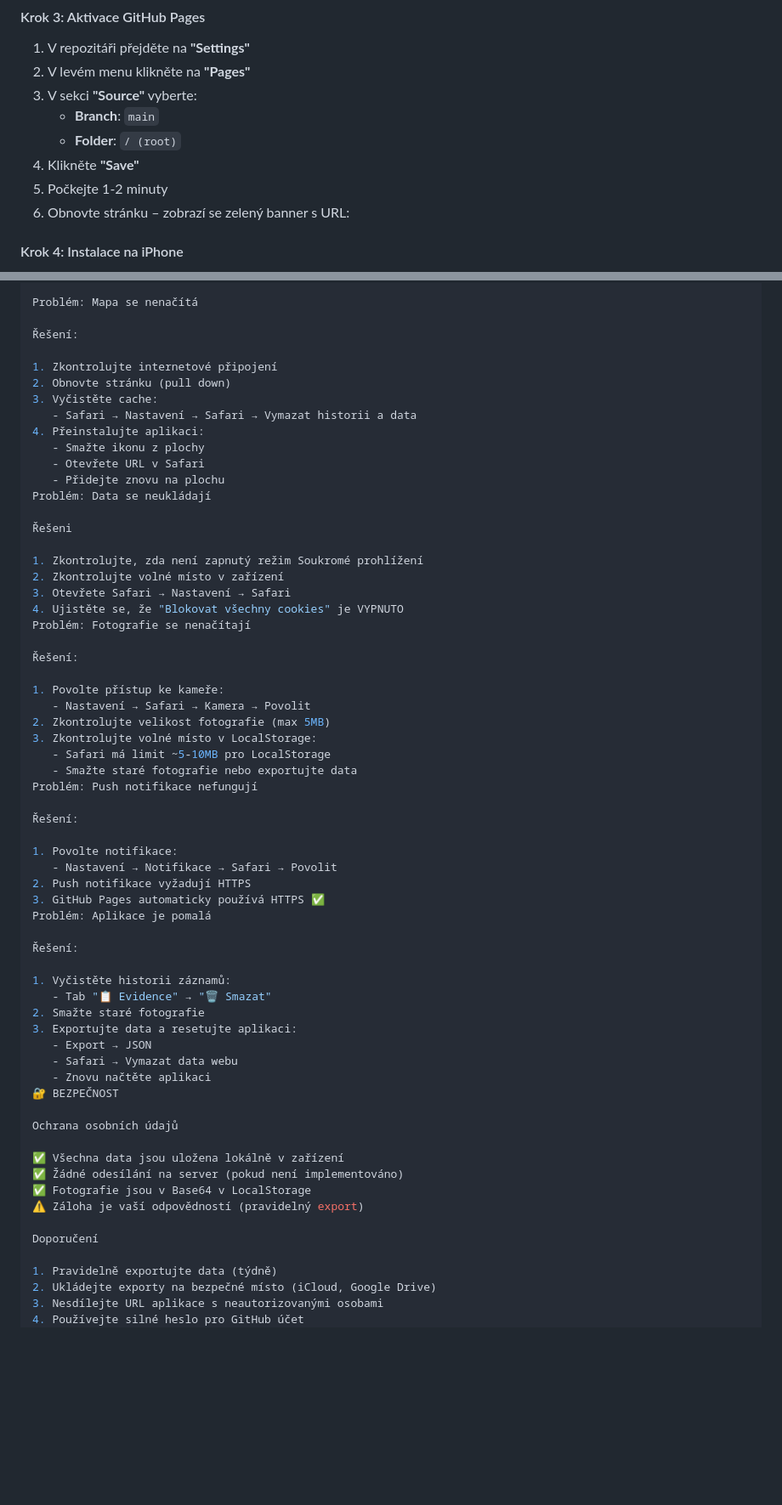
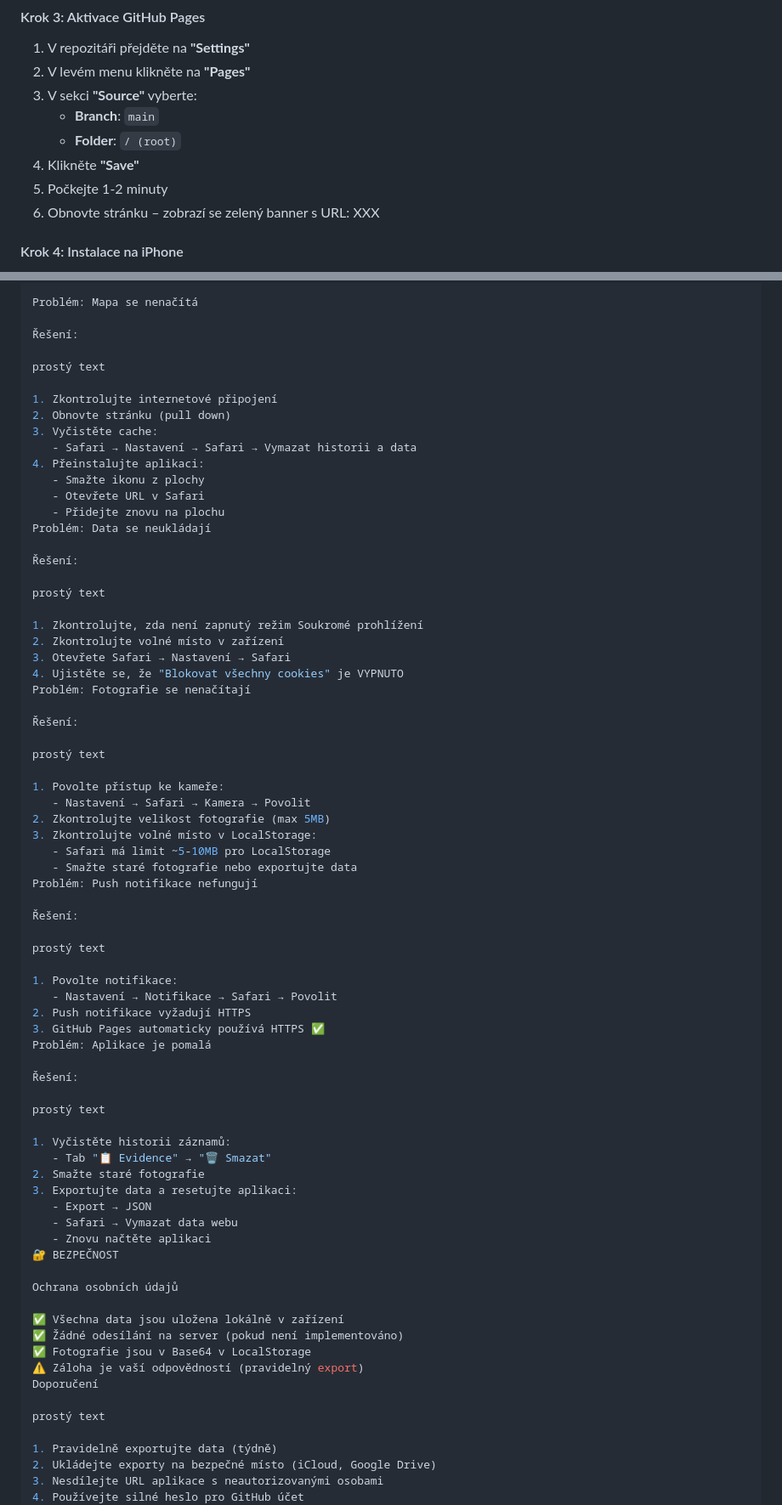
Before and after one commit to Dominik-88/JVS2026, a Markdown page: README.md, 2 parts joined by grey strips. Shown at 85% size. GitHub-like rendering; blank space fills up the shorter version.

```diff
--- a/README.md
+++ b/README.md
@@ -108,9 +108,7 @@
    - **Folder**: `/ (root)`
 4. Klikněte **"Save"**
 5. Počkejte 1-2 minuty
-6. Obnovte stránku – zobrazí se zelený banner s URL:
-
-
+6. Obnovte stránku – zobrazí se zelený banner s URL: XXX
 #### Krok 4: Instalace na iPhone
 
 1. **Otevřete URL** v Safari na iPhone
@@ -340,6 +338,8 @@ Problém: Mapa se nenačítá
 
 Řešení:
 
+prostý text
+
 1. Zkontrolujte internetové připojení
 2. Obnovte stránku (pull down)
 3. Vyčistěte cache:
@@ -350,7 +350,9 @@ Problém: Mapa se nenačítá
    - Přidejte znovu na plochu
 Problém: Data se neukládají
 
-Řešeni
+Řešení:
+
+prostý text
 
 1. Zkontrolujte, zda není zapnutý režim Soukromé prohlížení
 2. Zkontrolujte volné místo v zařízení
@@ -359,6 +361,8 @@ Problém: Data se neukládají
 Problém: Fotografie se nenačítají
 
 Řešení:
+
+prostý text
 
 1. Povolte přístup ke kameře:
    - Nastavení → Safari → Kamera → Povolit
@@ -370,6 +374,8 @@ Problém: Push notifikace nefungují
 
 Řešení:
 
+prostý text
+
 1. Povolte notifikace:
    - Nastavení → Notifikace → Safari → Povolit
 2. Push notifikace vyžadují HTTPS
@@ -377,6 +383,8 @@ Problém: Push notifikace nefungují
 Problém: Aplikace je pomalá
 
 Řešení:
+
+prostý text
 
 1. Vyčistěte historii záznamů:
    - Tab "📋 Evidence" → "🗑️ Smazat"
@@ -393,8 +401,9 @@ Ochrana osobních údajů
 ✅ Žádné odesílání na server (pokud není implementováno)
 ✅ Fotografie jsou v Base64 v LocalStorage
 ⚠️ Záloha je vaší odpovědností (pravidelný export)
+Doporučení
 
-Doporučení
+prostý text
 
 1. Pravidelně exportujte data (týdně)
 2. Ukládejte exporty na bezpečné místo (iCloud, Google Drive)
```
Also changed, not shown: other parts of README.md (+2 -2 lines).
